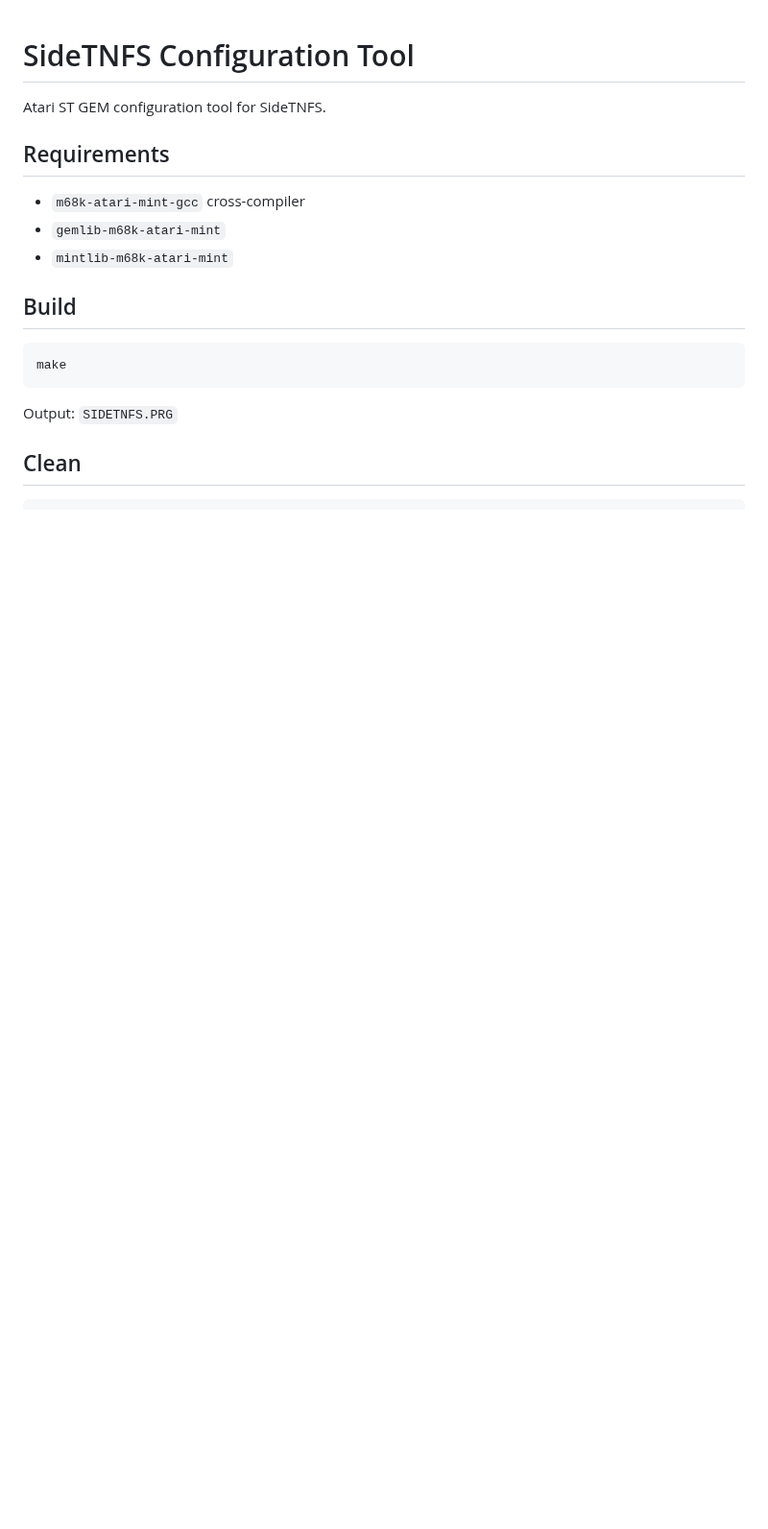
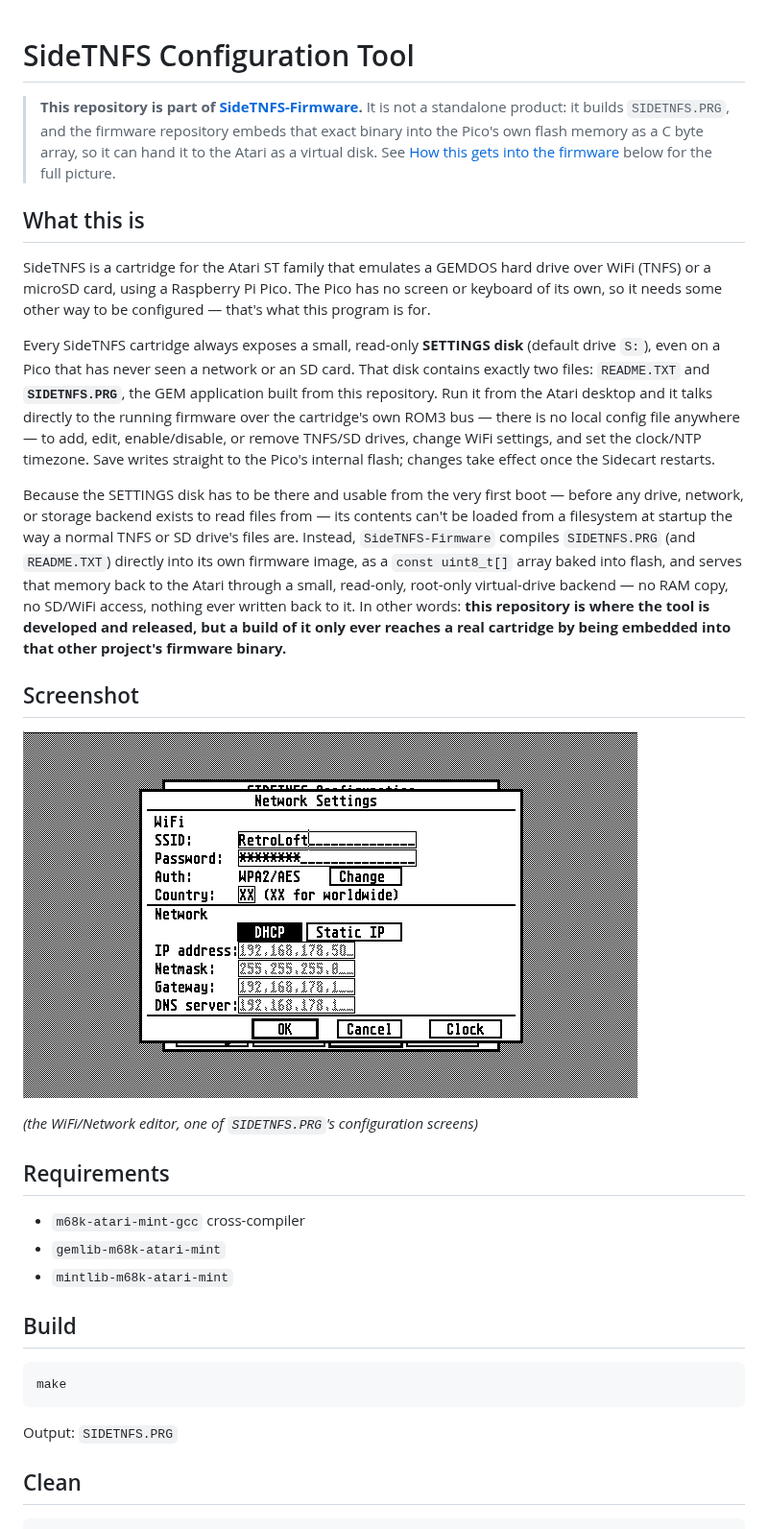
Before and after one commit to RetroLoft/SideTNFS-Config, a Markdown page: README.md, the part around one of its changes. Shown at 96% size. GitHub-like rendering; pictures changed too: docs/config.png (added); blank space fills up the shorter version.

```diff
--- a/README.md
+++ b/README.md
@@ -1,6 +1,20 @@
 # SideTNFS Configuration Tool
 
-Atari ST GEM configuration tool for SideTNFS.
+> **This repository is part of [SideTNFS-Firmware](https://github.com/RetroLoft/SideTNFS-Firmware).** It is not a standalone product: it builds `SIDETNFS.PRG`, and the firmware repository embeds that exact binary into the Pico's own flash memory as a C byte array, so it can hand it to the Atari as a virtual disk. See [How this gets into the firmware](#how-this-gets-into-the-firmware) below for the full picture.
+
+## What this is
+
+SideTNFS is a cartridge for the Atari ST family that emulates a GEMDOS hard drive over WiFi (TNFS) or a microSD card, using a Raspberry Pi Pico. The Pico has no screen or keyboard of its own, so it needs some other way to be configured — that's what this program is for.
+
+Every SideTNFS cartridge always exposes a small, read-only **SETTINGS disk** (default drive `S:`), even on a Pico that has never seen a network or an SD card. That disk contains exactly two files: `README.TXT` and **`SIDETNFS.PRG`**, the GEM application built from this repository. Run it from the Atari desktop and it talks directly to the running firmware over the cartridge's own ROM3 bus — there is no local config file anywhere — to add, edit, enable/disable, or remove TNFS/SD drives, change WiFi settings, and set the clock/NTP timezone. Save writes straight to the Pico's internal flash; changes take effect once the Sidecart restarts.
+
+Because the SETTINGS disk has to be there and usable from the very first boot — before any drive, network, or storage backend exists to read files from — its contents can't be loaded from a filesystem at startup the way a normal TNFS or SD drive's files are. Instead, `SideTNFS-Firmware` compiles `SIDETNFS.PRG` (and `README.TXT`) directly into its own firmware image, as a `const uint8_t[]` array baked into flash, and serves that memory back to the Atari through a small, read-only, root-only virtual-drive backend — no RAM copy, no SD/WiFi access, nothing ever written back to it. In other words: **this repository is where the tool is developed and released, but a build of it only ever reaches a real cartridge by being embedded into that other project's firmware binary.**
+
+## Screenshot
+
+![SIDETNFS.PRG Network Settings dialog](docs/config.png)
+
+*(the WiFi/Network editor, one of `SIDETNFS.PRG`'s configuration screens)*
 
 ## Requirements
 
```
Also changed, not shown: other parts of README.md (+61 -0 lines).
